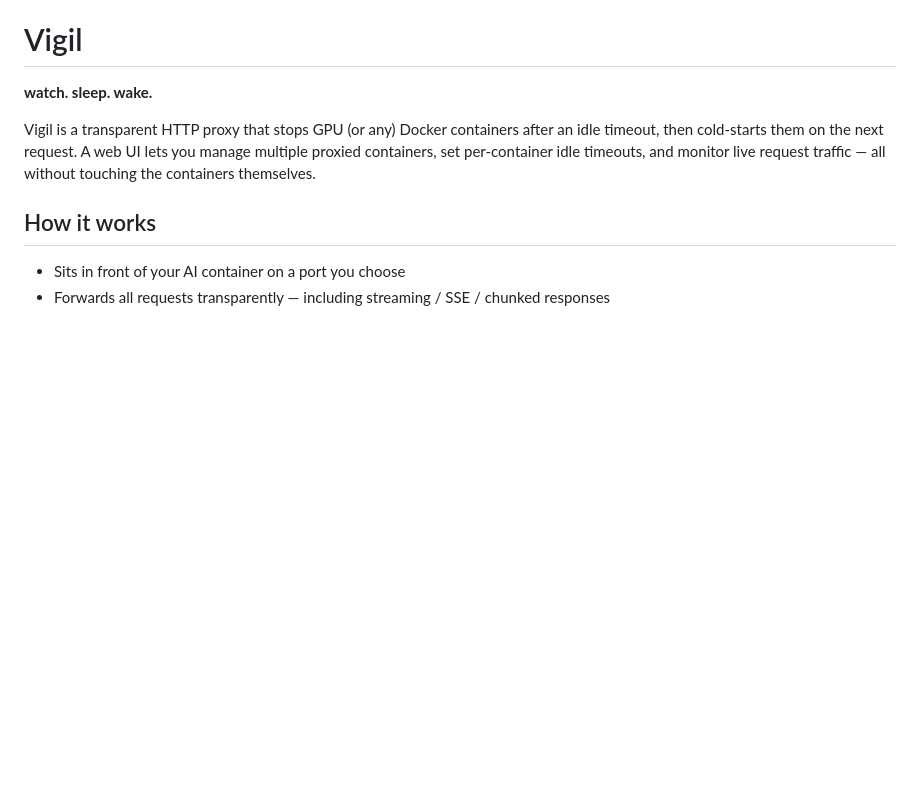
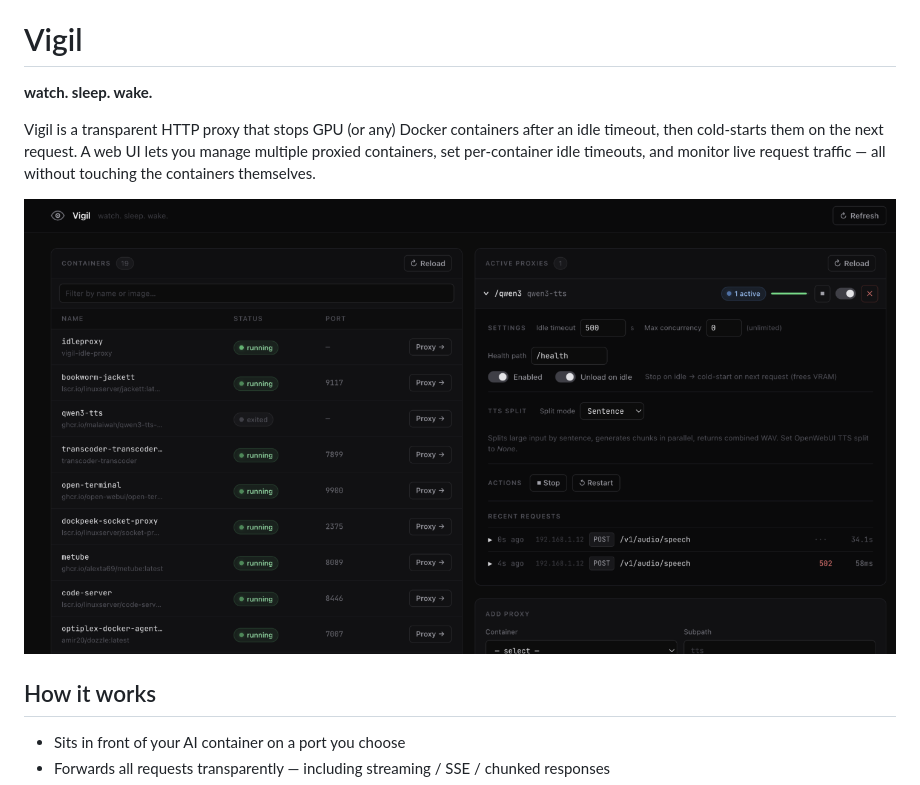
Before and after one commit to refolded/vigil, a Markdown page: README.md, the part around the change. GitHub-like rendering; pictures changed too: screenshot.png (added); blank space fills up the shorter version.

Commit message:
feat: add landing page

```diff
--- a/README.md
+++ b/README.md
@@ -3,6 +3,8 @@
 **watch. sleep. wake.**
 
 Vigil is a transparent HTTP proxy that stops GPU (or any) Docker containers after an idle timeout, then cold-starts them on the next request. A web UI lets you manage multiple proxied containers, set per-container idle timeouts, and monitor live request traffic — all without touching the containers themselves.
+
+![Vigil UI](screenshot.png)
 
 ## How it works
 
```
Also changed, not shown: 2 other files.
